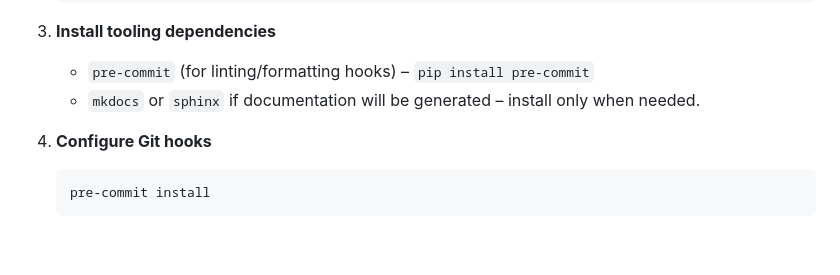
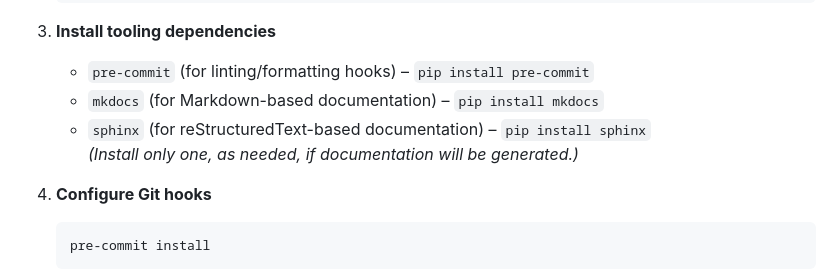
Before and after one commit to SfosssHousing/HousingPolicyResearch, a Markdown page: docs/environment-setup.md, the part around the change. Rendered like a GitHub page; blank space fills up the shorter version.

Commit message:
Update environment-setup.md
Co-authored-by: Copilot <175728472+Copilot@users.noreply.github.com>
Signed-off-by: sf <147890625+sfosss@users.noreply.github.com>

````diff
--- a/docs/environment-setup.md
+++ b/docs/environment-setup.md
@@ -27,7 +27,9 @@ This document records the current understanding of the tools that support the Ho
 
 3. **Install tooling dependencies**
    - `pre-commit` (for linting/formatting hooks) – `pip install pre-commit`
-   - `mkdocs` or `sphinx` if documentation will be generated – install only when needed.
+   - `mkdocs` (for Markdown-based documentation) – `pip install mkdocs`
+   - `sphinx` (for reStructuredText-based documentation) – `pip install sphinx`
+     *(Install only one, as needed, if documentation will be generated.)*
 
 4. **Configure Git hooks**
    ```bash
````
